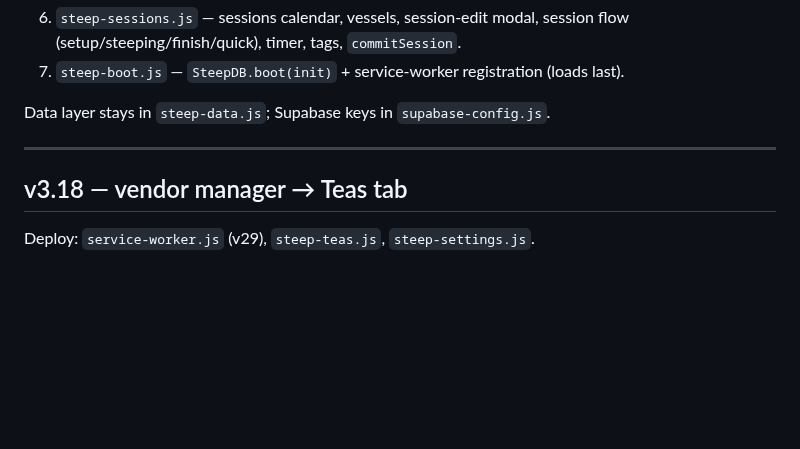
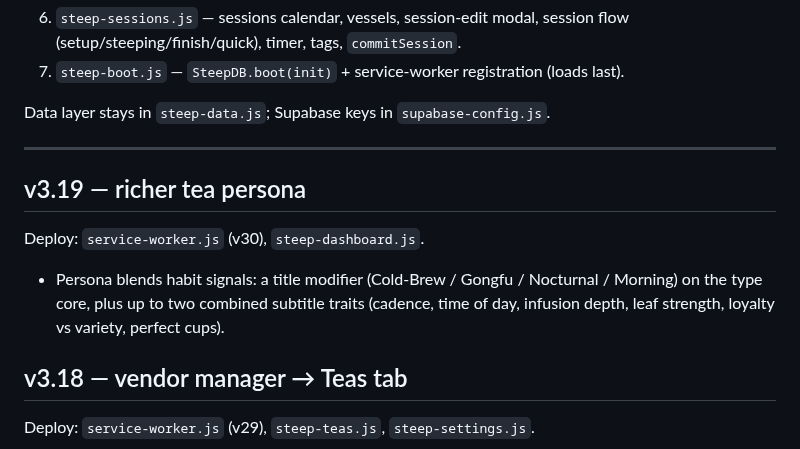
Before and after one commit to Tosinik/steep-tea-log, a Markdown page: CHANGELOG.md, the part around the change. Rendered like a GitHub page; blank space fills up the shorter version.

```diff
--- a/CHANGELOG.md
+++ b/CHANGELOG.md
@@ -23,6 +23,12 @@ Concatenating them in this order reproduces the old `app.js` byte-for-byte.
 Data layer stays in `steep-data.js`; Supabase keys in `supabase-config.js`.
 
 ---
+## v3.19 — richer tea persona
+Deploy: `service-worker.js` (v30), `steep-dashboard.js`.
+- Persona blends habit signals: a title modifier (Cold-Brew / Gongfu / Nocturnal
+  / Morning) on the type core, plus up to two combined subtitle traits (cadence,
+  time of day, infusion depth, leaf strength, loyalty vs variety, perfect cups).
+
 ## v3.18 — vendor manager → Teas tab
 Deploy: `service-worker.js` (v29), `steep-teas.js`, `steep-settings.js`.
 - Moved vendor rename/merge out of Settings into an "Edit vendors" toggle beside
```
